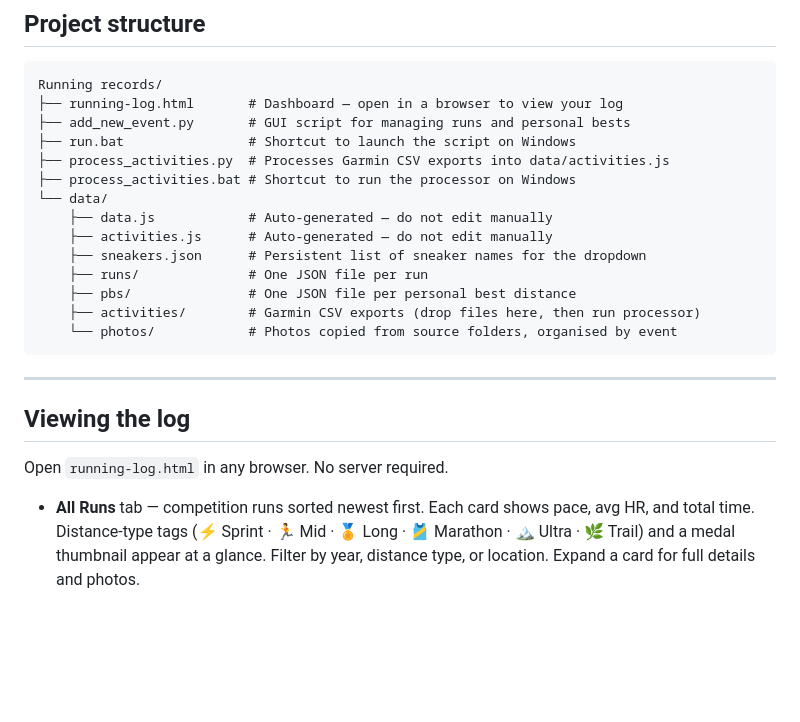
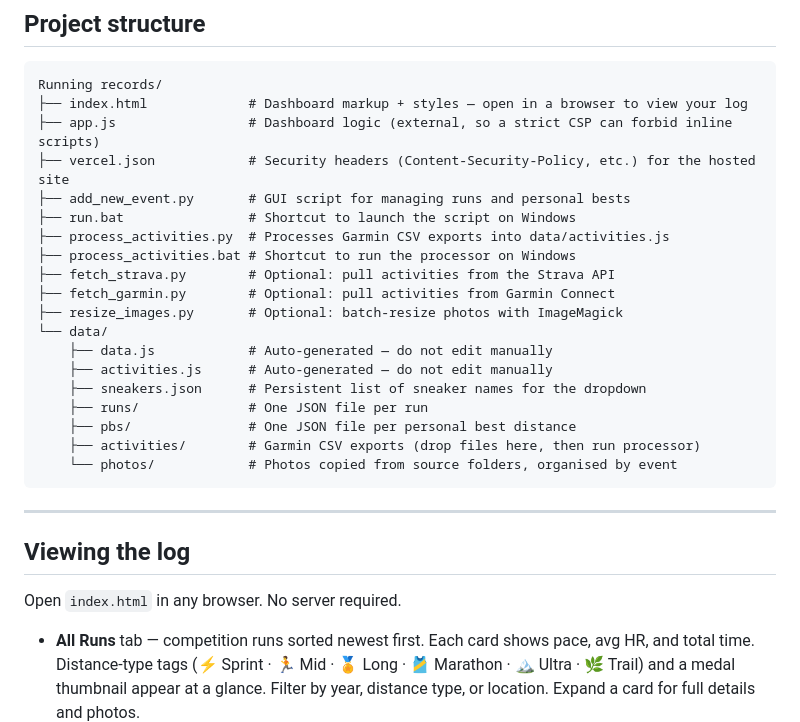
Before and after one commit to FilippovichSergey/Running-records, a Markdown page: README.md, the part around one of its changes. Drawn GitHub-style; blank space fills up the shorter version.

````diff
--- a/README.md
+++ b/README.md
@@ -8,11 +8,16 @@ A personal running log with a visual HTML dashboard and a GUI script for adding
 
 ```
 Running records/
-├── running-log.html       # Dashboard — open in a browser to view your log
+├── index.html             # Dashboard markup + styles — open in a browser to view your log
+├── app.js                 # Dashboard logic (external, so a strict CSP can forbid inline scripts)
+├── vercel.json            # Security headers (Content-Security-Policy, etc.) for the hosted site
 ├── add_new_event.py       # GUI script for managing runs and personal bests
 ├── run.bat                # Shortcut to launch the script on Windows
 ├── process_activities.py  # Processes Garmin CSV exports into data/activities.js
 ├── process_activities.bat # Shortcut to run the processor on Windows
+├── fetch_strava.py        # Optional: pull activities from the Strava API
+├── fetch_garmin.py        # Optional: pull activities from Garmin Connect
+├── resize_images.py       # Optional: batch-resize photos with ImageMagick
 └── data/
     ├── data.js            # Auto-generated — do not edit manually
     ├── activities.js      # Auto-generated — do not edit manually
@@ -27,7 +32,7 @@ Running records/
 
 ## Viewing the log
 
-Open `running-log.html` in any browser. No server required.
+Open `index.html` in any browser. No server required.
 
 - **All Runs** tab — competition runs sorted newest first. Each card shows pace, avg HR, and total time. Distance-type tags (⚡ Sprint · 🏃 Mid · 🏅 Long · 🎽 Marathon · 🏔 Ultra · 🌿 Trail) and a medal thumbnail appear at a glance. Filter by year, distance type, or location. Expand a card for full details and photos.
 - **Personal Bests** tab — best time per distance with pace, heart rate, sneakers, and previous records. An expandable trend chart shows pace or time history for a chosen distance.
````
Also changed, not shown: other parts of README.md (+40 -0 lines).
